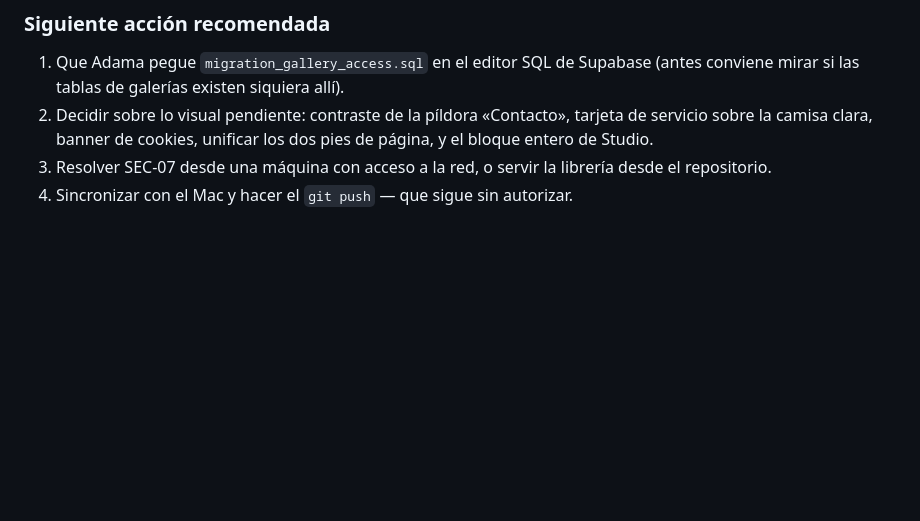
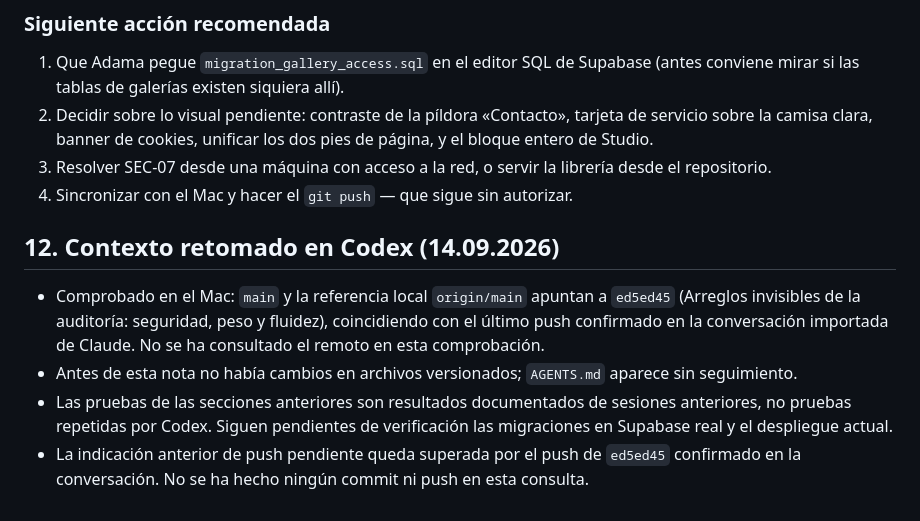
Before and after one commit to adamathesizzler/open-grain, a Markdown page: PROJECT_STATE.md, the part around the change. Drawn GitHub-style; blank space fills up the shorter version.

Commit message:
Actualizaciones locales de PROJECT_STATE y AGENTS

```diff
--- a/PROJECT_STATE.md
+++ b/PROJECT_STATE.md
@@ -968,3 +968,10 @@ más de siete el margen del plan gratuito de Vercel que se describe en PERF-07.
 3. Resolver SEC-07 desde una máquina con acceso a la red, o servir la librería
    desde el repositorio.
 4. Sincronizar con el Mac y hacer el `git push` — que sigue sin autorizar.
+
+## 12. Contexto retomado en Codex (14.09.2026)
+
+- Comprobado en el Mac: `main` y la referencia local `origin/main` apuntan a `ed5ed45` (Arreglos invisibles de la auditoría: seguridad, peso y fluidez), coincidiendo con el último push confirmado en la conversación importada de Claude. No se ha consultado el remoto en esta comprobación.
+- Antes de esta nota no había cambios en archivos versionados; `AGENTS.md` aparece sin seguimiento.
+- Las pruebas de las secciones anteriores son resultados documentados de sesiones anteriores, no pruebas repetidas por Codex. Siguen pendientes de verificación las migraciones en Supabase real y el despliegue actual.
+- La indicación anterior de push pendiente queda superada por el push de `ed5ed45` confirmado en la conversación. No se ha hecho ningún commit ni push en esta consulta.
```
Also changed, not shown: AGENTS.md (added, +41 -0 lines).
